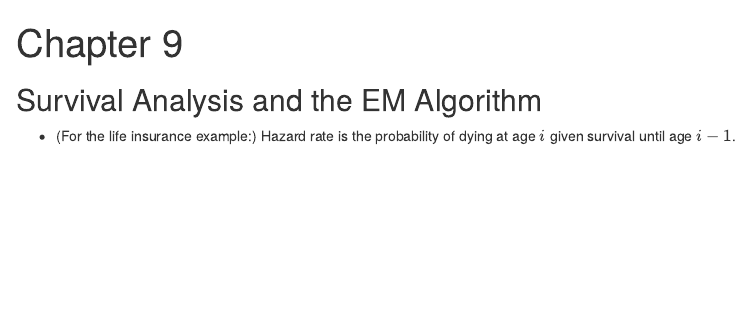
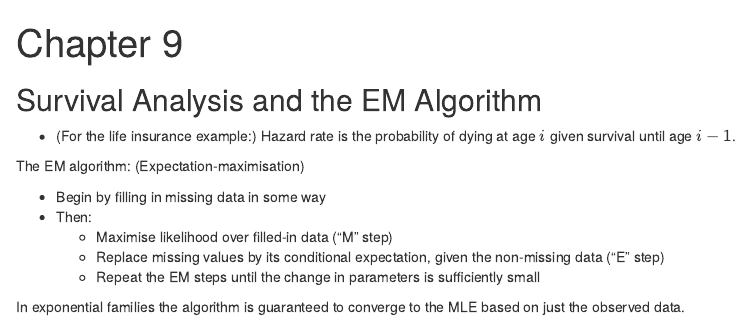
Before and after one commit to paroussisc/stats, an R Markdown document (casi/chapter_9/notes.Rmd): the page in a window 1100 px wide, from its top. Rendered offline with R 4.5, knitr and Pandoc, with nearby package versions.

Commit message:
Some more notes.

```diff
--- a/casi/chapter_9/notes.Rmd
+++ b/casi/chapter_9/notes.Rmd
@@ -10,3 +10,13 @@ knitr::opts_chunk$set(echo = TRUE)
 ## Survival Analysis and the EM Algorithm
 
 - (For the life insurance example:) Hazard rate is the probability of dying at age $i$ given survival until age $i-1$.
+
+The EM algorithm: (Expectation-maximisation)
+
+- Begin by filling in missing data in some way
+- Then:
+    - Maximise likelihood over filled-in data ("M" step)
+    - Replace missing values by its conditional expectation, given the non-missing data ("E" step)
+    - Repeat the EM steps until the change in parameters is sufficiently small
+
+In exponential families the algorithm is guaranteed to converge to the MLE based on just the observed data.
```
